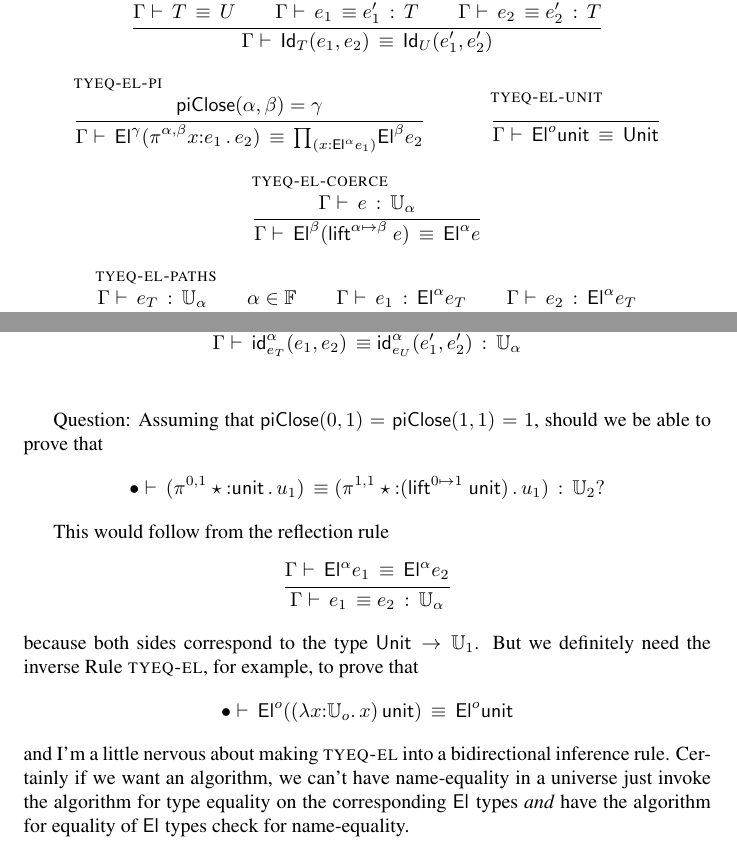
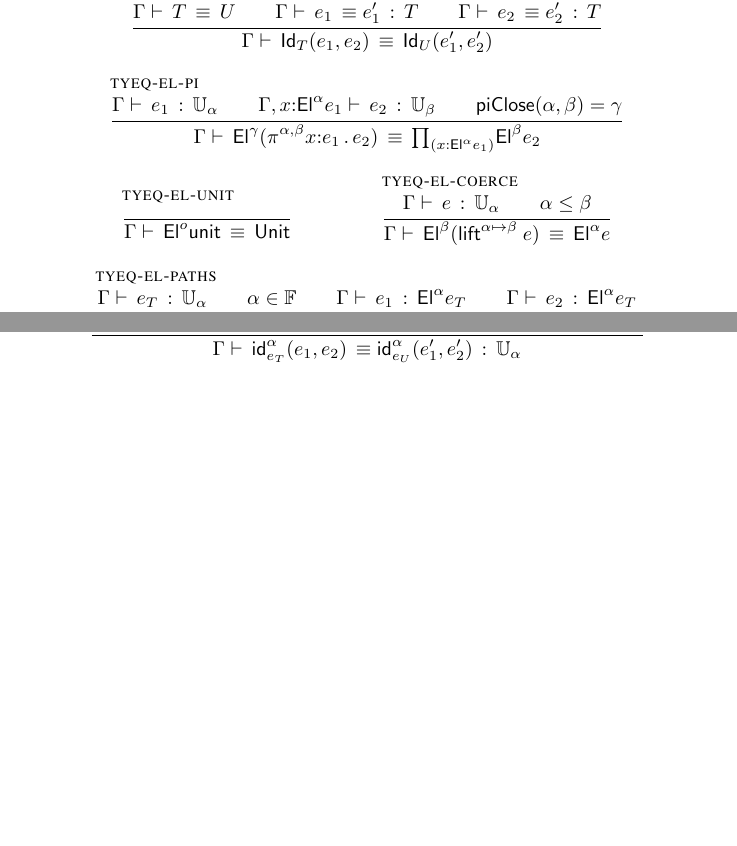
Before and after one commit to Andromedans/andromeda, a LaTeX document (doc/brazil.tex): two parts of pages 4 and 6 of 6, joined at a grey line, cut so that both start at the same text, the shorter picture padded with empty space. Compiled offline with pdfLaTeX.

Commit message:
Add missing premises in tyeq-el-pi and tyeq-el-coerce, move discussion to an isssue

```diff
--- a/doc/brazil.tex
+++ b/doc/brazil.tex
@@ -368,7 +368,9 @@ We also need an elim form for propositional equality. Should we have an elim for
               {\JuEqual{\U}{\e'_1}{\e'_2}}}
 
   \infer[\rulename{tyeq-el-pi}]
-  {\piClose{\alpha}{\beta} = \gamma}
+  {\isterm{\G}{\e_1}{\Universe{\alpha}} \\
+   \isterm{\ctxextend{\G}{x}{\El{\alpha}{\e_1}}}{e_2}{\Universe{\beta}} \\
+   \piClose{\alpha}{\beta} = \gamma}
   {\eqtype{\G}{\El{\gamma}{(\nProd{\alpha,\beta}{\x}{\e_1}{\e_2})}}
               {\Prod{\x}{\El{\alpha}{\e_1}}{\El{\beta}{\e_2}}}}
 
@@ -377,7 +379,9 @@ We also need an elim form for propositional equality. Should we have an elim for
   {\eqtype{\G}{\El{\zero}{\nUnit}}{\Unit}}
 
   \infer[\rulename{tyeq-el-coerce}]
-  {\isterm{\G}{\e}{\Universe{\alpha}} }
+  {\isterm{\G}{\e}{\Universe{\alpha}} \\
+    \alpha \leq \beta
+  }
   {\eqtype{\G}{\El{\beta}(\coerce{\e}{\alpha}{\beta})}
               {\El{\alpha}{e}}}
 
@@ -521,29 +525,5 @@ We also need an elim form for propositional equality. Should we have an elim for
 {\eqterm{\G}{\nJuEqual{\alpha}{\e_T}{\e_1}{\e_2}}{\nJuEqual{\alpha}{\e_U}{\e'_1}{\e'_2}}{\Universe{\alpha}}}
 
 \end{mathpar}
-\bigskip
-
-Question: Assuming that $\piClose{0}{1} = \piClose{1}{1} = 1$, should we be able to prove that
-\[ \eqterm{\ctxempty}{(\nProd{0,1}{\unitTerm}{\nUnit}{\nUniverse{1}})}{(\nProd{1,1}{\unitTerm}{(\coerce{\nUnit}{0}{1})}{\nUniverse{1}})}
-                     {\Universe{2}}  ? \]
-
-This would follow from the reflection rule
-\[
-  \infer
-   {\eqtype{\G}{\El{\alpha}{\e_1}}{\El{\alpha}{\e_2}}}
-   {\eqterm{\G}{\e_1}{\e_2}{\Universe{\alpha}}}
-\]
-because both sides correspond to the type $\Unit\to\Universe{1}$.
-But we definitely need the inverse Rule~\rulename{tyeq-el}, for example, to prove that
-\[ \eqtype{\ctxempty}
-          {\El{\zero}{(\app{(\lam{\x}{\Universe{\zero}}{\x})}{\nUnit})}}
-                    {\El{\zero}{\nUnit}}
-\]
-and I'm a little nervous about making \rulename{tyeq-el} into a bidirectional
-inference rule. Certainly if we want an algorithm, we can't have name-equality
-in a universe just invoke the algorithm for type equality on the corresponding
-$\El{}{}$ types \emph{and} have the algorithm for equality of $\El{}{}$ types
-check for name-equality.
-
 
 \end{document}
```
